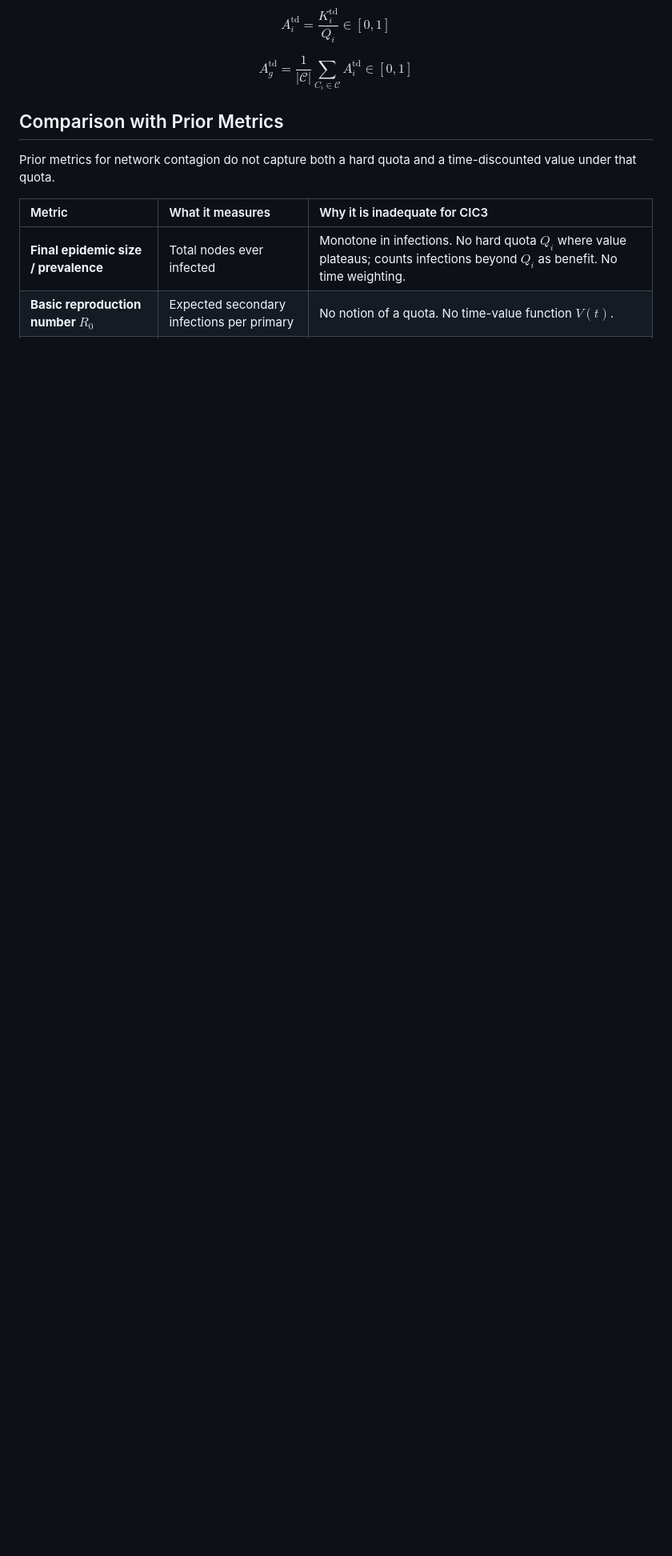
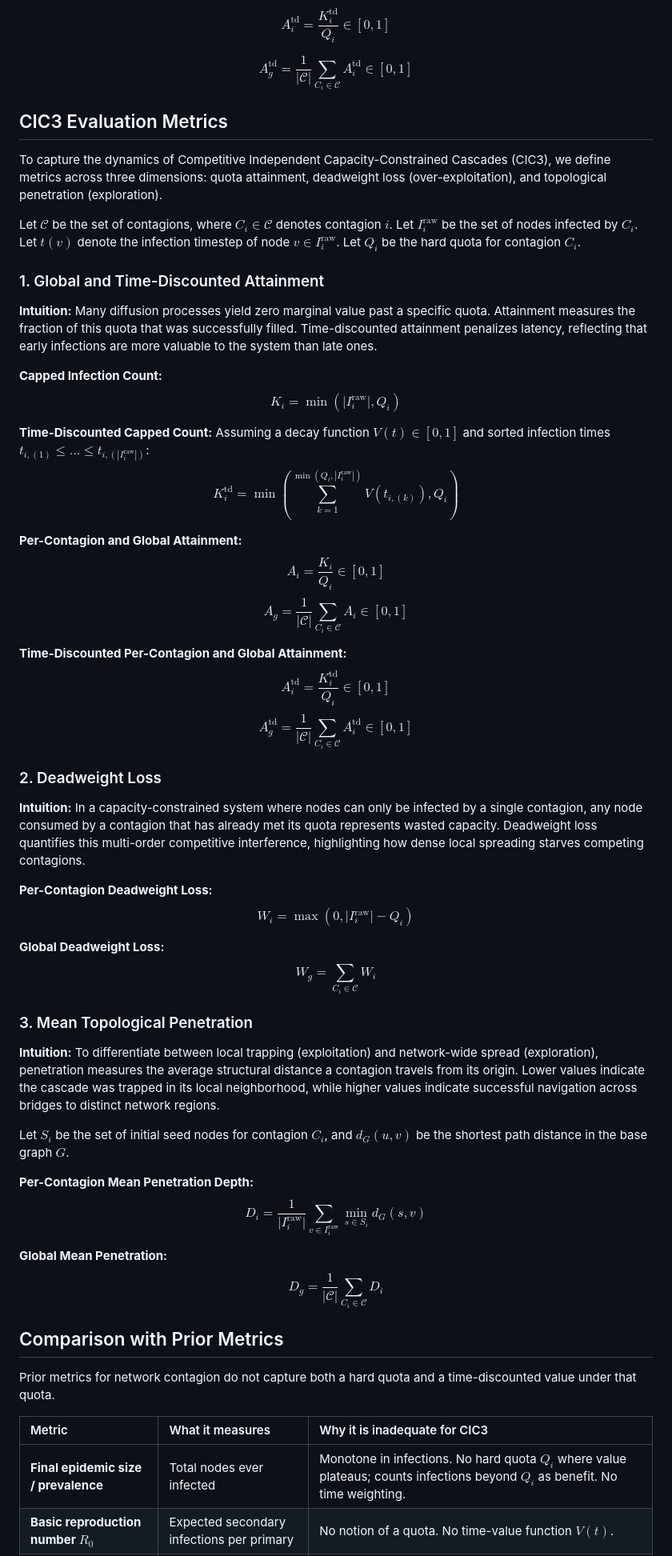
Before and after one commit to ThomasBlalock/Optimal-Seeding-in-Simplicial-Contagion-Models, a Markdown page: README.md, the part around the change. Shown at 80% size. Rendered like a GitHub page; blank space fills up the shorter version.

Commit message:
added dead weight and penetration to the readme

```diff
--- a/README.md
+++ b/README.md
@@ -41,6 +41,56 @@ Then:
 $$A_i^{\text{td}} = \frac{K_i^{\text{td}}}{Q_i} \in [0,1]$$
 
 $$A_g^{\text{td}} = \frac{1}{|\mathcal{C}|} \sum_{C_i \in \mathcal{C}} A_i^{\text{td}} \in [0,1]$$
+
+## CIC3 Evaluation Metrics
+
+To capture the dynamics of Competitive Independent Capacity-Constrained Cascades (CIC3), we define metrics across three dimensions: quota attainment, deadweight loss (over-exploitation), and topological penetration (exploration).
+
+Let $\mathcal{C}$ be the set of contagions, where $C_i \in \mathcal{C}$ denotes contagion $i$.
+Let $I_i^{\text{raw}}$ be the set of nodes infected by $C_i$.
+Let $t(v)$ denote the infection timestep of node $v \in I_i^{\text{raw}}$.
+Let $Q_i$ be the hard quota for contagion $C_i$.
+
+### 1. Global and Time-Discounted Attainment
+
+**Intuition:** Many diffusion processes yield zero marginal value past a specific quota. Attainment measures the fraction of this quota that was successfully filled. Time-discounted attainment penalizes latency, reflecting that early infections are more valuable to the system than late ones.
+
+**Capped Infection Count:**
+$$K_i = \min(|I_i^{\text{raw}}|, Q_i)$$
+
+**Time-Discounted Capped Count:**
+Assuming a decay function $V(t) \in [0,1]$ and sorted infection times $t_{i,(1)} \le \dots \le t_{i,(|I_i^{\text{raw}}|)}$:
+$$K_i^{\text{td}} = \min \left( \sum_{k=1}^{\min(Q_i, |I_i^{\text{raw}}|)} V(t_{i,(k)}), Q_i \right)$$
+
+**Per-Contagion and Global Attainment:**
+$$A_i = \frac{K_i}{Q_i} \in [0, 1]$$
+$$A_g = \frac{1}{|\mathcal{C}|} \sum_{C_i \in \mathcal{C}} A_i \in [0, 1]$$
+
+**Time-Discounted Per-Contagion and Global Attainment:**
+$$A_i^{\text{td}} = \frac{K_i^{\text{td}}}{Q_i} \in [0, 1]$$
+$$A_g^{\text{td}} = \frac{1}{|\mathcal{C}|} \sum_{C_i \in \mathcal{C}} A_i^{\text{td}} \in [0, 1]$$
+
+### 2. Deadweight Loss
+
+**Intuition:** In a capacity-constrained system where nodes can only be infected by a single contagion, any node consumed by a contagion that has already met its quota represents wasted capacity. Deadweight loss quantifies this multi-order competitive interference, highlighting how dense local spreading starves competing contagions.
+
+**Per-Contagion Deadweight Loss:**
+$$W_i = \max(0, |I_i^{\text{raw}}| - Q_i)$$
+
+**Global Deadweight Loss:**
+$$W_g = \sum_{C_i \in \mathcal{C}} W_i$$
+
+### 3. Mean Topological Penetration
+
+**Intuition:** To differentiate between local trapping (exploitation) and network-wide spread (exploration), penetration measures the average structural distance a contagion travels from its origin. Lower values indicate the cascade was trapped in its local neighborhood, while higher values indicate successful navigation across bridges to distinct network regions.
+
+Let $S_i$ be the set of initial seed nodes for contagion $C_i$, and $d_G(u, v)$ be the shortest path distance in the base graph $G$.
+
+**Per-Contagion Mean Penetration Depth:**
+$$D_i = \frac{1}{|I_i^{\text{raw}}|} \sum_{v \in I_i^{\text{raw}}} \min_{s \in S_i} d_G(s, v)$$
+
+**Global Mean Penetration:**
+$$D_g = \frac{1}{|\mathcal{C}|} \sum_{C_i \in \mathcal{C}} D_i$$
 
 ## Comparison with Prior Metrics
 
```
